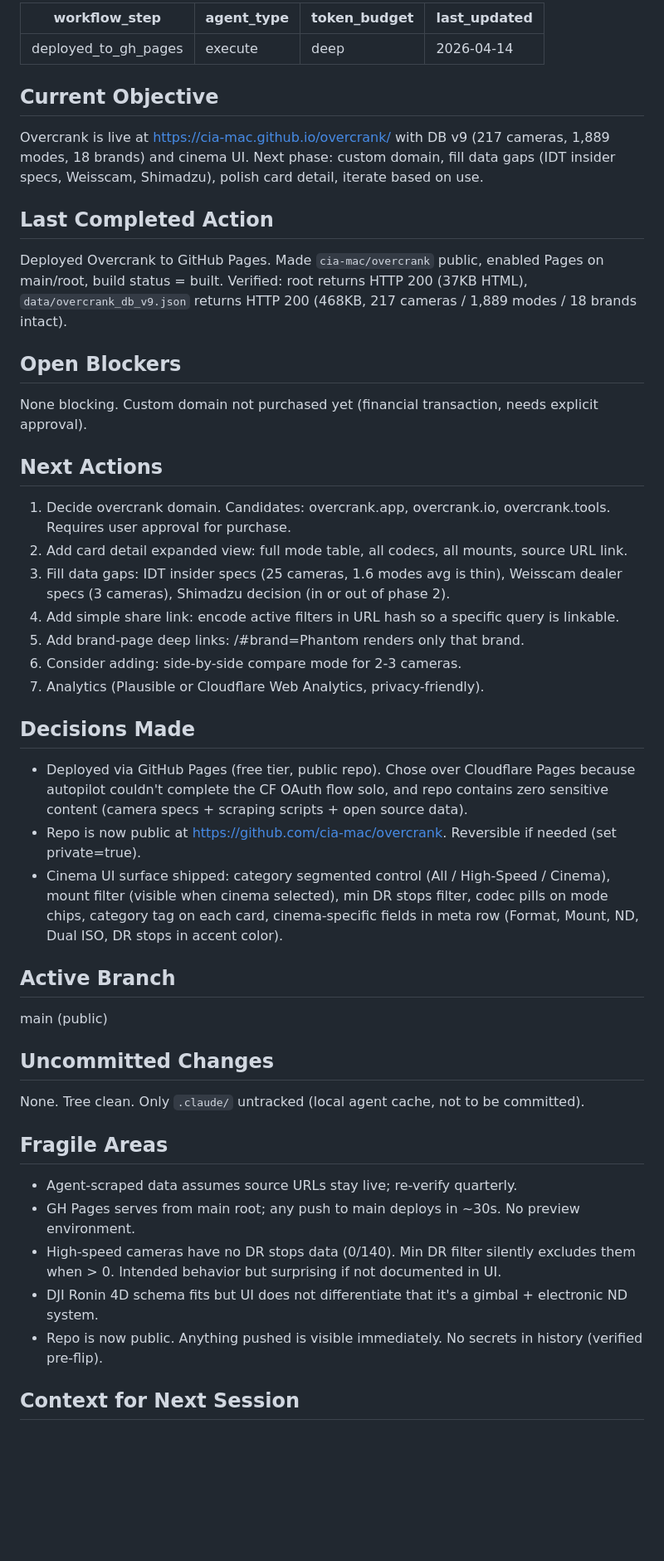
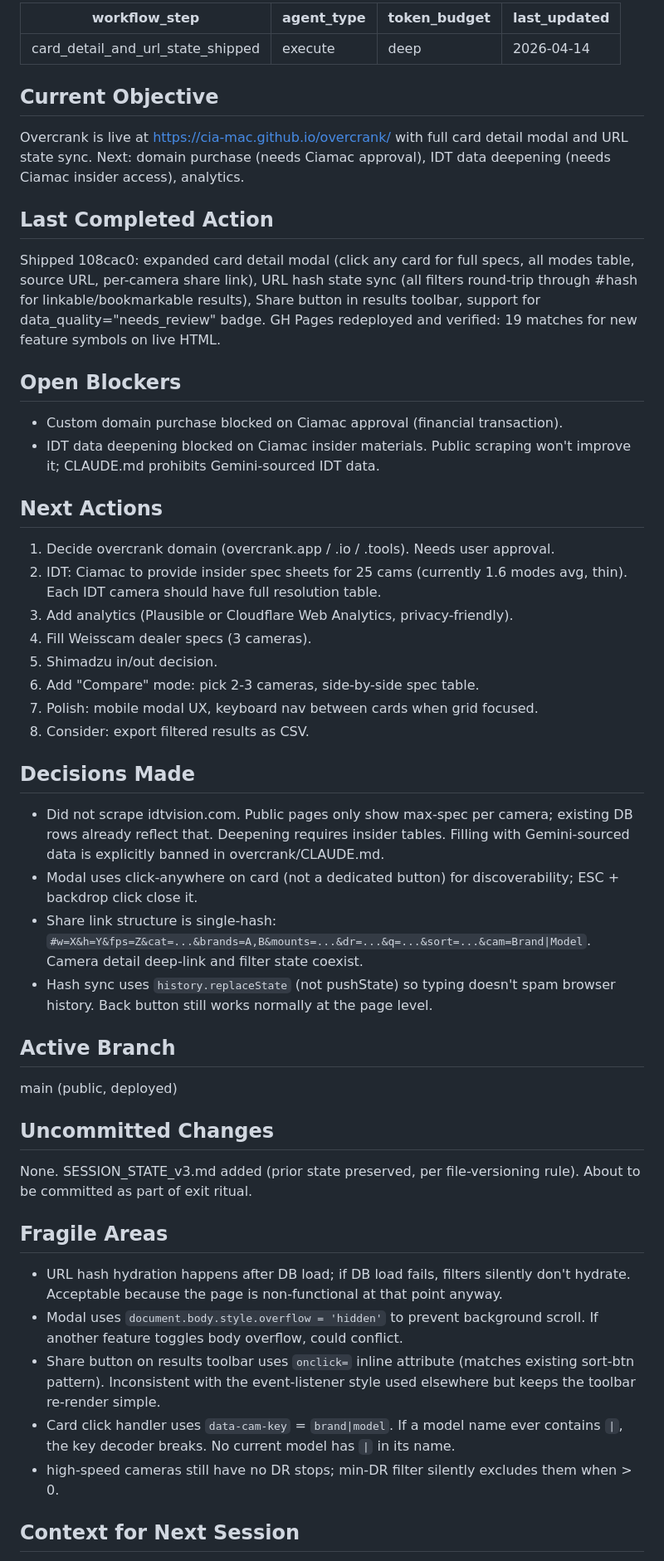
Before and after one commit to cia-mac/overcrank, a Markdown page: SESSION_STATE.md, the part around one of its changes. Shown at 83% size. GitHub-like rendering; blank space fills up the shorter version.

```diff
--- a/SESSION_STATE.md
+++ b/SESSION_STATE.md
@@ -1,45 +1,48 @@
 ---
-workflow_step: deployed_to_gh_pages
+workflow_step: card_detail_and_url_state_shipped
 agent_type: execute
 token_budget: deep
 last_updated: 2026-04-14
 ---
 
 ## Current Objective
-Overcrank is live at https://cia-mac.github.io/overcrank/ with DB v9 (217 cameras, 1,889 modes, 18 brands) and cinema UI. Next phase: custom domain, fill data gaps (IDT insider specs, Weisscam, Shimadzu), polish card detail, iterate based on use.
+Overcrank is live at https://cia-mac.github.io/overcrank/ with full card detail modal and URL state sync. Next: domain purchase (needs Ciamac approval), IDT data deepening (needs Ciamac insider access), analytics.
 
 ## Last Completed Action
-Deployed Overcrank to GitHub Pages. Made `cia-mac/overcrank` public, enabled Pages on main/root, build status = built. Verified: root returns HTTP 200 (37KB HTML), `data/overcrank_db_v9.json` returns HTTP 200 (468KB, 217 cameras / 1,889 modes / 18 brands intact).
+Shipped 108cac0: expanded card detail modal (click any card for full specs, all modes table, source URL, per-camera share link), URL hash state sync (all filters round-trip through #hash for linkable/bookmarkable results), Share button in results toolbar, support for data_quality="needs_review" badge. GH Pages redeployed and verified: 19 matches for new feature symbols on live HTML.
 
 ## Open Blockers
-None blocking. Custom domain not purchased yet (financial transaction, needs explicit approval).
+- Custom domain purchase blocked on Ciamac approval (financial transaction).
+- IDT data deepening blocked on Ciamac insider materials. Public scraping won't improve it; CLAUDE.md prohibits Gemini-sourced IDT data.
 
 ## Next Actions
-1. Decide overcrank domain. Candidates: overcrank.app, overcrank.io, overcrank.tools. Requires user approval for purchase.
-2. Add card detail expanded view: full mode table, all codecs, all mounts, source URL link.
-3. Fill data gaps: IDT insider specs (25 cameras, 1.6 modes avg is thin), Weisscam dealer specs (3 cameras), Shimadzu decision (in or out of phase 2).
-4. Add simple share link: encode active filters in URL hash so a specific query is linkable.
-5. Add brand-page deep links: /#brand=Phantom renders only that brand.
-6. Consider adding: side-by-side compare mode for 2-3 cameras.
-7. Analytics (Plausible or Cloudflare Web Analytics, privacy-friendly).
+1. Decide overcrank domain (overcrank.app / .io / .tools). Needs user approval.
+2. IDT: Ciamac to provide insider spec sheets for 25 cams (currently 1.6 modes avg, thin). Each IDT camera should have full resolution table.
+3. Add analytics (Plausible or Cloudflare Web Analytics, privacy-friendly).
+4. Fill Weisscam dealer specs (3 cameras).
+5. Shimadzu in/out decision.
+6. Add "Compare" mode: pick 2-3 cameras, side-by-side spec table.
+7. Polish: mobile modal UX, keyboard nav between cards when grid focused.
+8. Consider: export filtered results as CSV.
 
 ## Decisions Made
-- Deployed via GitHub Pages (free tier, public repo). Chose over Cloudflare Pages because autopilot couldn't complete the CF OAuth flow solo, and repo contains zero sensitive content (camera specs + scraping scripts + open source data).
-- Repo is now public at https://github.com/cia-mac/overcrank. Reversible if needed (set private=true).
-- Cinema UI surface shipped: category segmented control (All / High-Speed / Cinema), mount filter (visible when cinema selected), min DR stops filter, codec pills on mode chips, category tag on each card, cinema-specific fields in meta row (Format, Mount, ND, Dual ISO, DR stops in accent color).
+- Did not scrape idtvision.com. Public pages only show max-spec per camera; existing DB rows already reflect that. Deepening requires insider tables. Filling with Gemini-sourced data is explicitly banned in overcrank/CLAUDE.md.
+- Modal uses click-anywhere on card (not a dedicated button) for discoverability; ESC + backdrop click close it.
+- Share link structure is single-hash: `#w=X&h=Y&fps=Z&cat=...&brands=A,B&mounts=...&dr=...&q=...&sort=...&cam=Brand|Model`. Camera detail deep-link and filter state coexist.
+- Hash sync uses `history.replaceState` (not pushState) so typing doesn't spam browser history. Back button still works normally at the page level.
 
 ## Active Branch
-main (public)
+main (public, deployed)
 
 ## Uncommitted Changes
-None. Tree clean. Only `.claude/` untracked (local agent cache, not to be committed).
+None. SESSION_STATE_v3.md added (prior state preserved, per file-versioning rule). About to be committed as part of exit ritual.
 
 ## Fragile Areas
-- Agent-scraped data assumes source URLs stay live; re-verify quarterly.
-- GH Pages serves from main root; any push to main deploys in ~30s. No preview environment.
-- High-speed cameras have no DR stops data (0/140). Min DR filter silently excludes them when > 0. Intended behavior but surprising if not documented in UI.
-- DJI Ronin 4D schema fits but UI does not differentiate that it's a gimbal + electronic ND system.
-- Repo is now public. Anything pushed is visible immediately. No secrets in history (verified pre-flip).
+- URL hash hydration happens after DB load; if DB load fails, filters silently don't hydrate. Acceptable because the page is non-functional at that point anyway.
+- Modal uses `document.body.style.overflow = 'hidden'` to prevent background scroll. If another feature toggles body overflow, could conflict.
+- Share button on results toolbar uses `onclick=` inline attribute (matches existing sort-btn pattern). Inconsistent with the event-listener style used elsewhere but keeps the toolbar re-render simple.
+- Card click handler uses `data-cam-key` = `brand|model`. If a model name ever contains `|`, the key decoder breaks. No current model has `|` in its name.
+- high-speed cameras still have no DR stops; min-DR filter silently excludes them when > 0.
 
 ## Context for Next Session
 Live URL: https://cia-mac.github.io/overcrank/
```
Also changed, not shown: other parts of SESSION_STATE.md (+7 -4 lines), SESSION_STATE_v3.md (added, +49 -0 lines).
